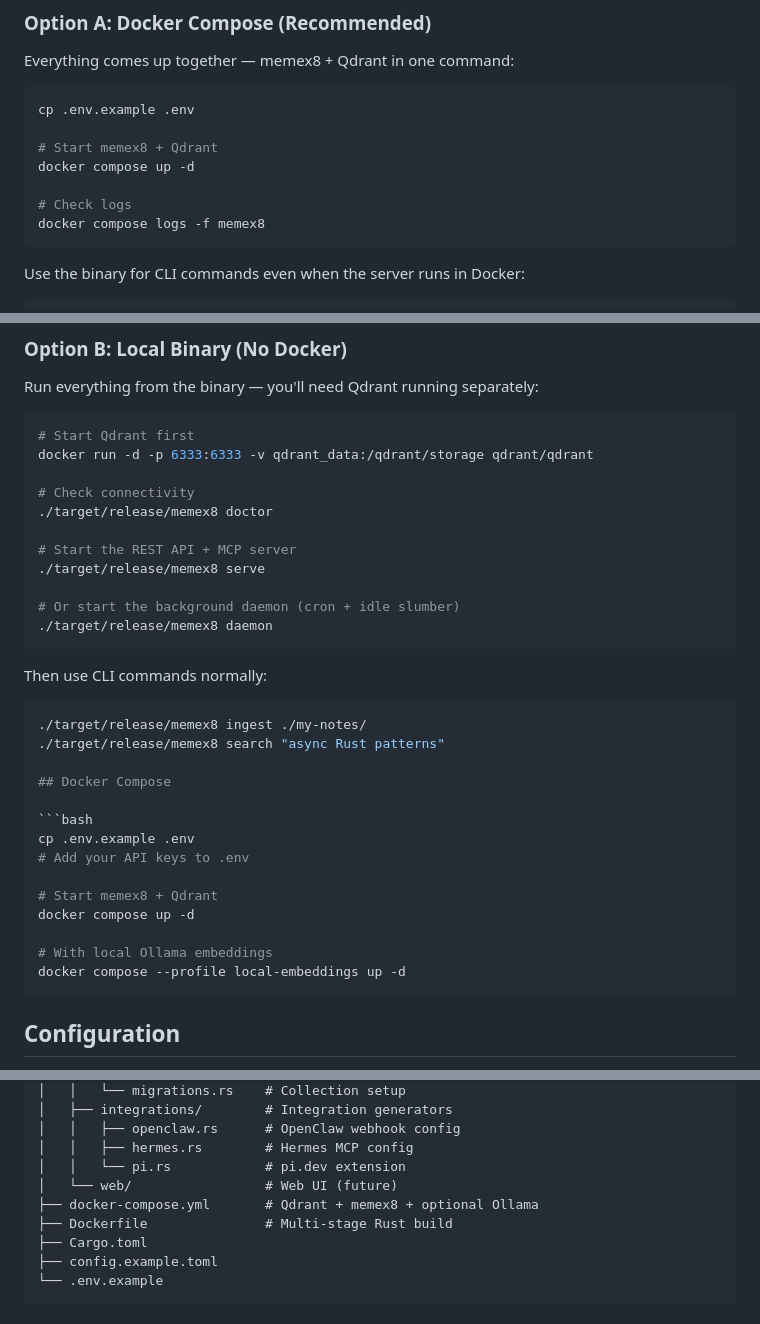
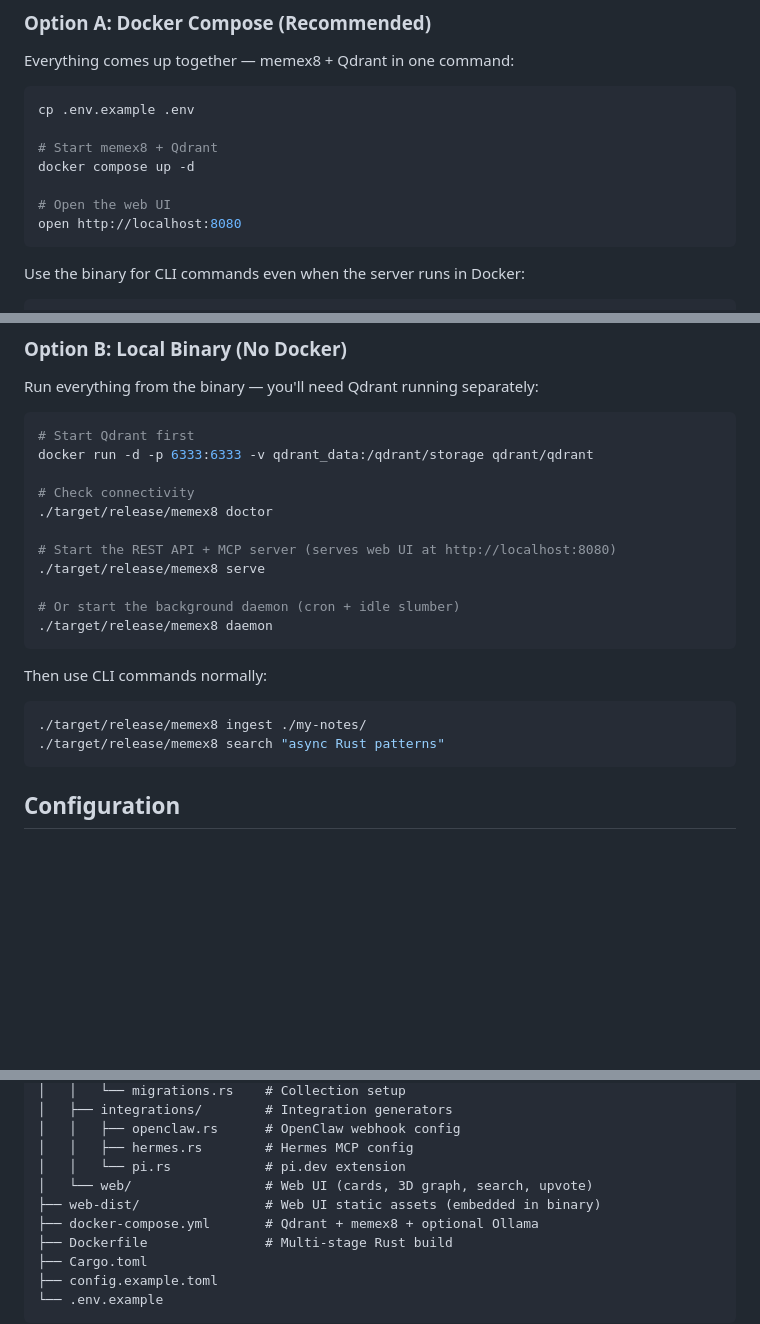
Before and after one commit to Ex8-ca/memex8, a Markdown page: README.md, 3 parts joined by grey strips. GitHub-like rendering; blank space fills up the shorter version.

Commit message:
docs: clean up README - remove duplicate sections, fix web UI references
- Added web UI link to Docker Compose quick start
- Updated architecture tree to show web/ as built (not future)
- Removed duplicate Option B and Docker Compose sections
- Clean formatting

````diff
--- a/README.md
+++ b/README.md
@@ -132,8 +132,8 @@ cp .env.example .env
 # Start memex8 + Qdrant
 docker compose up -d
 
-# Check logs
-docker compose logs -f memex8
+# Open the web UI
+open http://localhost:8080
 ```
 
 Use the binary for CLI commands even when the server runs in Docker:
@@ -160,7 +160,7 @@ docker run -d -p 6333:6333 -v qdrant_data:/qdrant/storage qdrant/qdrant
 # Check connectivity
 ./target/release/memex8 doctor
 
-# Start the REST API + MCP server
+# Start the REST API + MCP server (serves web UI at http://localhost:8080)
 ./target/release/memex8 serve
 
 # Or start the background daemon (cron + idle slumber)
@@ -172,18 +172,6 @@ Then use CLI commands normally:
 ```bash
 ./target/release/memex8 ingest ./my-notes/
 ./target/release/memex8 search "async Rust patterns"
-
-## Docker Compose
-
-```bash
-cp .env.example .env
-# Add your API keys to .env
-
-# Start memex8 + Qdrant
-docker compose up -d
-
-# With local Ollama embeddings
-docker compose --profile local-embeddings up -d
 ```
 
 ## Configuration
@@ -441,7 +429,8 @@ memex8/
 │   │   ├── openclaw.rs      # OpenClaw webhook config
 │   │   ├── hermes.rs        # Hermes MCP config
 │   │   └── pi.rs            # pi.dev extension
-│   └── web/                 # Web UI (future)
+│   └── web/                 # Web UI (cards, 3D graph, search, upvote)
+├── web-dist/                # Web UI static assets (embedded in binary)
 ├── docker-compose.yml       # Qdrant + memex8 + optional Ollama
 ├── Dockerfile               # Multi-stage Rust build
 ├── Cargo.toml
````
